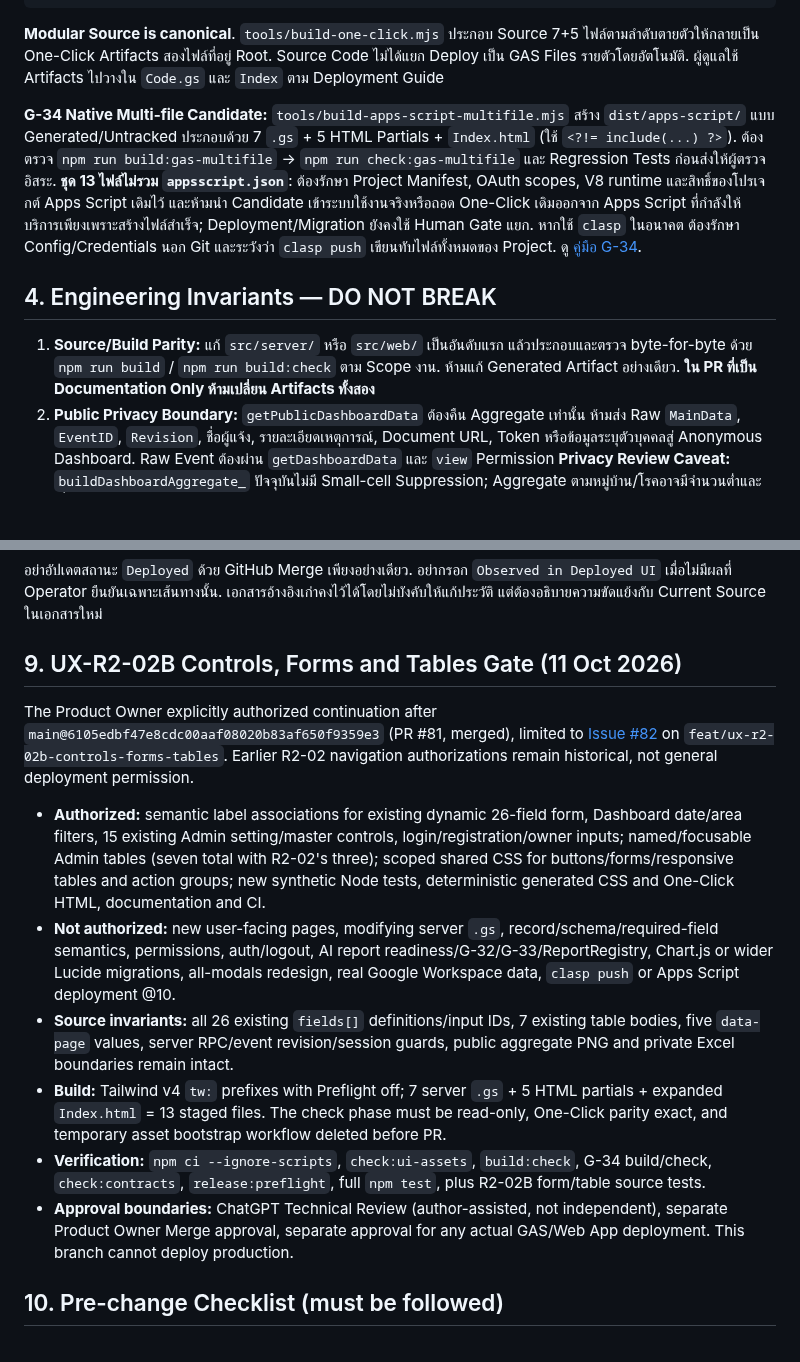
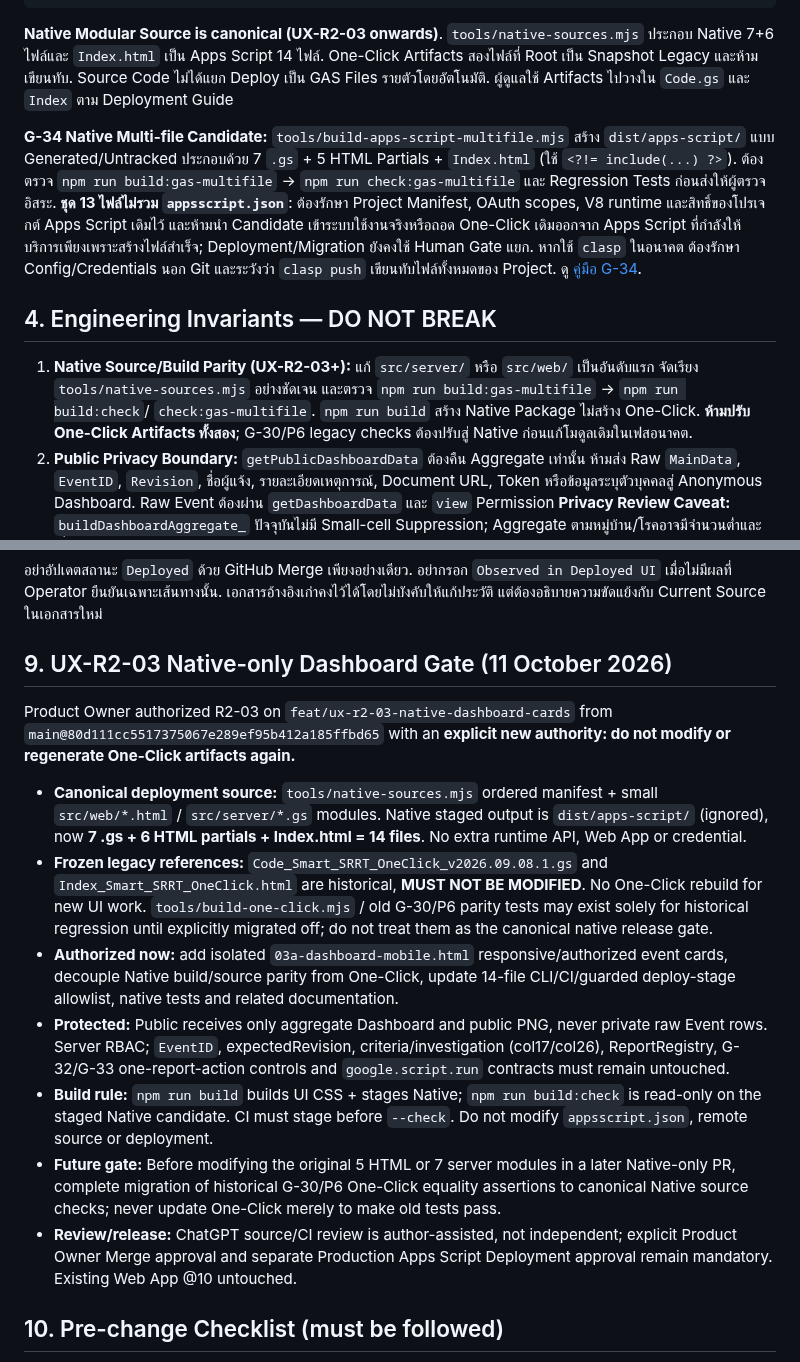
Before and after one commit to 9GotStory/smart-srrt, a Markdown page: AGENTS.md, 2 parts joined by grey strips. Rendered like a GitHub page; blank space fills up the shorter version.

Commit message:
docs(governance): make Native source authoritative and freeze One-Click forever

````diff
--- a/AGENTS.md
+++ b/AGENTS.md
@@ -51,13 +51,13 @@ Code_Smart_SRRT_OneClick_v2026.09.08.1.gs
 Index_Smart_SRRT_OneClick.html
 ```
 
-**Modular Source is canonical**. `tools/build-one-click.mjs` ประกอบ Source 7+5 ไฟล์ตามลำดับตายตัวให้กลายเป็น One-Click Artifacts สองไฟล์ที่อยู่ Root. Source Code ไม่ได้แยก Deploy เป็น GAS Files รายตัวโดยอัตโนมัติ. ผู้ดูแลใช้ Artifacts ไปวางใน `Code.gs` และ `Index` ตาม Deployment Guide
+**Native Modular Source is canonical (UX-R2-03 onwards)**. `tools/native-sources.mjs` ประกอบ Native 7+6 ไฟล์และ `Index.html` เป็น Apps Script 14 ไฟล์. One-Click Artifacts สองไฟล์ที่ Root เป็น Snapshot Legacy และห้ามเขียนทับ. Source Code ไม่ได้แยก Deploy เป็น GAS Files รายตัวโดยอัตโนมัติ. ผู้ดูแลใช้ Artifacts ไปวางใน `Code.gs` และ `Index` ตาม Deployment Guide
 
 **G-34 Native Multi-file Candidate:** `tools/build-apps-script-multifile.mjs` สร้าง `dist/apps-script/` แบบ Generated/Untracked ประกอบด้วย 7 `.gs` + 5 HTML Partials + `Index.html` (ใช้ `<?!= include(...) ?>`). ต้องตรวจ `npm run build:gas-multifile` → `npm run check:gas-multifile` และ Regression Tests ก่อนส่งให้ผู้ตรวจอิสระ. **ชุด 13 ไฟล์ไม่รวม `appsscript.json`**: ต้องรักษา Project Manifest, OAuth scopes, V8 runtime และสิทธิ์ของโปรเจกต์ Apps Script เดิมไว้ และห้ามนำ Candidate เข้าระบบใช้งานจริงหรือถอด One-Click เดิมออกจาก Apps Script ที่กำลังให้บริการเพียงเพราะสร้างไฟล์สำเร็จ; Deployment/Migration ยังคงใช้ Human Gate แยก. หากใช้ `clasp` ในอนาคต ต้องรักษา Config/Credentials นอก Git และระวังว่า `clasp push` เขียนทับไฟล์ทั้งหมดของ Project. ดู [คู่มือ G-34](docs/deployment/g34-native-multifile-apps-script.md).
 
 ## 4. Engineering Invariants — DO NOT BREAK
 
-1. **Source/Build Parity:** แก้ `src/server/` หรือ `src/web/` เป็นอันดับแรก แล้วประกอบและตรวจ byte-for-byte ด้วย `npm run build` / `npm run build:check` ตาม Scope งาน. ห้ามแก้ Generated Artifact อย่างเดียว. **ใน PR ที่เป็น Documentation Only ห้ามเปลี่ยน Artifacts ทั้งสอง**
+1. **Native Source/Build Parity (UX-R2-03+):** แก้ `src/server/` หรือ `src/web/` เป็นอันดับแรก จัดเรียง `tools/native-sources.mjs` อย่างชัดเจน และตรวจ `npm run build:gas-multifile` → `npm run build:check`/ `check:gas-multifile`. `npm run build` สร้าง Native Package ไม่สร้าง One-Click. **ห้ามปรับ One-Click Artifacts ทั้งสอง**; G-30/P6 legacy checks ต้องปรับสู่ Native ก่อนแก้โมดูลเดิมในเฟสอนาคต.
 2. **Public Privacy Boundary:** `getPublicDashboardData` ต้องคืน Aggregate เท่านั้น ห้ามส่ง Raw `MainData`, `EventID`, `Revision`, ชื่อผู้แจ้ง, รายละเอียดเหตุการณ์, Document URL, Token หรือข้อมูลระบุตัวบุคคลสู่ Anonymous Dashboard. Raw Event ต้องผ่าน `getDashboardData` และ `view` Permission
    **Privacy Review Caveat:** `buildDashboardAggregate_` ปัจจุบันไม่มี Small-cell Suppression; Aggregate ตามหมู่บ้าน/โรคอาจมีจำนวนต่ำและเสี่ยงต่อการอนุมานตัวบุคคล. ให้แยก **Data Minimization (ส่งเฉพาะ Aggregate)** จาก **การรับรอง Anonymity (ยังไม่ได้พิสูจน์)** และห้ามขยายการเปิดเผยข้อมูลโดยไม่มีการทบทวน Privacy.
 3. **Authentication/RBAC:** Server-side `requireAuth_` และ Permission Matrix เป็น Authority. อย่าเชื่อเพียงการซ่อนปุ่ม/เมนูใน Browser. Roles: `Super Admin`, `Manager`, `Admin`, `Staff`. UI Guards ไม่แทน Server Authorization
@@ -110,16 +110,17 @@ Index_Smart_SRRT_OneClick.html
 
 อย่าอัปเดตสถานะ `Deployed` ด้วย GitHub Merge เพียงอย่างเดียว. อย่ากรอก `Observed in Deployed UI` เมื่อไม่มีผลที่ Operator ยืนยันเฉพาะเส้นทางนั้น. เอกสารอ้างอิงเก่าคงไว้ได้โดยไม่บังคับให้แก้ประวัติ แต่ต้องอธิบายความขัดแย้งกับ Current Source ในเอกสารใหม่
 
-## 9. UX-R2-02B Controls, Forms and Tables Gate (11 Oct 2026)
+## 9. UX-R2-03 Native-only Dashboard Gate (11 October 2026)
 
-The Product Owner explicitly authorized continuation after `main@6105edbf47e8cdc00aaf08020b83af650f9359e3` (PR #81, merged), limited to [Issue #82](https://github.com/9GotStory/smart-srrt/issues/82) on `feat/ux-r2-02b-controls-forms-tables`. Earlier R2-02 navigation authorizations remain historical, not general deployment permission.
+Product Owner authorized R2-03 on `feat/ux-r2-03-native-dashboard-cards` from `main@80d111cc5517375067e289ef95b412a185ffbd65` with an **explicit new authority: do not modify or regenerate One-Click artifacts again.**
 
-- **Authorized:** semantic label associations for existing dynamic 26-field form, Dashboard date/area filters, 15 existing Admin setting/master controls, login/registration/owner inputs; named/focusable Admin tables (seven total with R2-02's three); scoped shared CSS for buttons/forms/responsive tables and action groups; new synthetic Node tests, deterministic generated CSS and One-Click HTML, documentation and CI.
-- **Not authorized:** new user-facing pages, modifying server `.gs`, record/schema/required-field semantics, permissions, auth/logout, AI report readiness/G-32/G-33/ReportRegistry, Chart.js or wider Lucide migrations, all-modals redesign, real Google Workspace data, `clasp push` or Apps Script deployment @10.
-- **Source invariants:** all 26 existing `fields[]` definitions/input IDs, 7 existing table bodies, five `data-page` values, server RPC/event revision/session guards, public aggregate PNG and private Excel boundaries remain intact.
-- **Build:** Tailwind v4 `tw:` prefixes with Preflight off; 7 server `.gs` + 5 HTML partials + expanded `Index.html` = 13 staged files. The check phase must be read-only, One-Click parity exact, and temporary asset bootstrap workflow deleted before PR.
-- **Verification:** `npm ci --ignore-scripts`, `check:ui-assets`, `build:check`, G-34 build/check, `check:contracts`, `release:preflight`, full `npm test`, plus R2-02B form/table source tests.
-- **Approval boundaries:** ChatGPT Technical Review (author-assisted, not independent), separate Product Owner Merge approval, separate approval for any actual GAS/Web App deployment. This branch cannot deploy production.
+- **Canonical deployment source:** `tools/native-sources.mjs` ordered manifest + small `src/web/*.html` / `src/server/*.gs` modules. Native staged output is `dist/apps-script/` (ignored), now **7 .gs + 6 HTML partials + Index.html = 14 files**. No extra runtime API, Web App or credential.
+- **Frozen legacy references:** `Code_Smart_SRRT_OneClick_v2026.09.08.1.gs` and `Index_Smart_SRRT_OneClick.html` are historical, **MUST NOT BE MODIFIED**. No One-Click rebuild for new UI work. `tools/build-one-click.mjs` / old G-30/P6 parity tests may exist solely for historical regression until explicitly migrated off; do not treat them as the canonical native release gate.
+- **Authorized now:** add isolated `03a-dashboard-mobile.html` responsive/authorized event cards, decouple Native build/source parity from One-Click, update 14-file CLI/CI/guarded deploy-stage allowlist, native tests and related documentation.
+- **Protected:** Public receives only aggregate Dashboard and public PNG, never private raw Event rows. Server RBAC; `EventID`, expectedRevision, criteria/investigation (col17/col26), ReportRegistry, G-32/G-33 one-report-action controls and `google.script.run` contracts must remain untouched.
+- **Build rule:** `npm run build` builds UI CSS + stages Native; `npm run build:check` is read-only on the staged Native candidate. CI must stage before `--check`. Do not modify `appsscript.json`, remote source or deployment.
+- **Future gate:** Before modifying the original 5 HTML or 7 server modules in a later Native-only PR, complete migration of historical G-30/P6 One-Click equality assertions to canonical Native source checks; never update One-Click merely to make old tests pass.
+- **Review/release:** ChatGPT source/CI review is author-assisted, not independent; explicit Product Owner Merge approval and separate Production Apps Script Deployment approval remain mandatory. Existing Web App @10 untouched.
 
 ## 10. Pre-change Checklist (must be followed)
 
````
